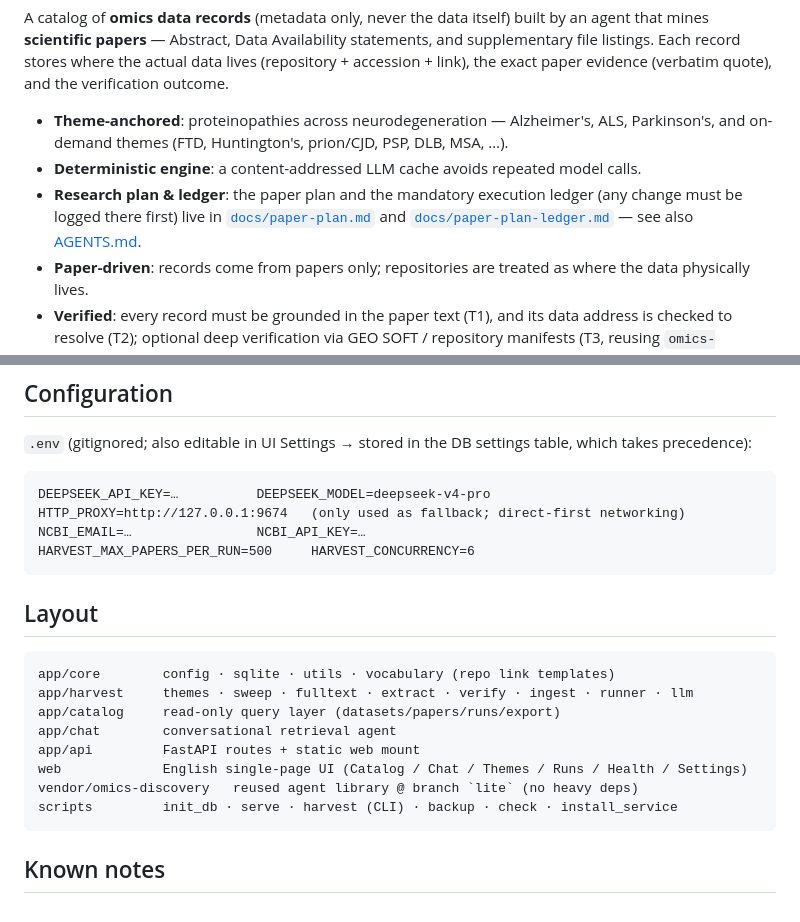
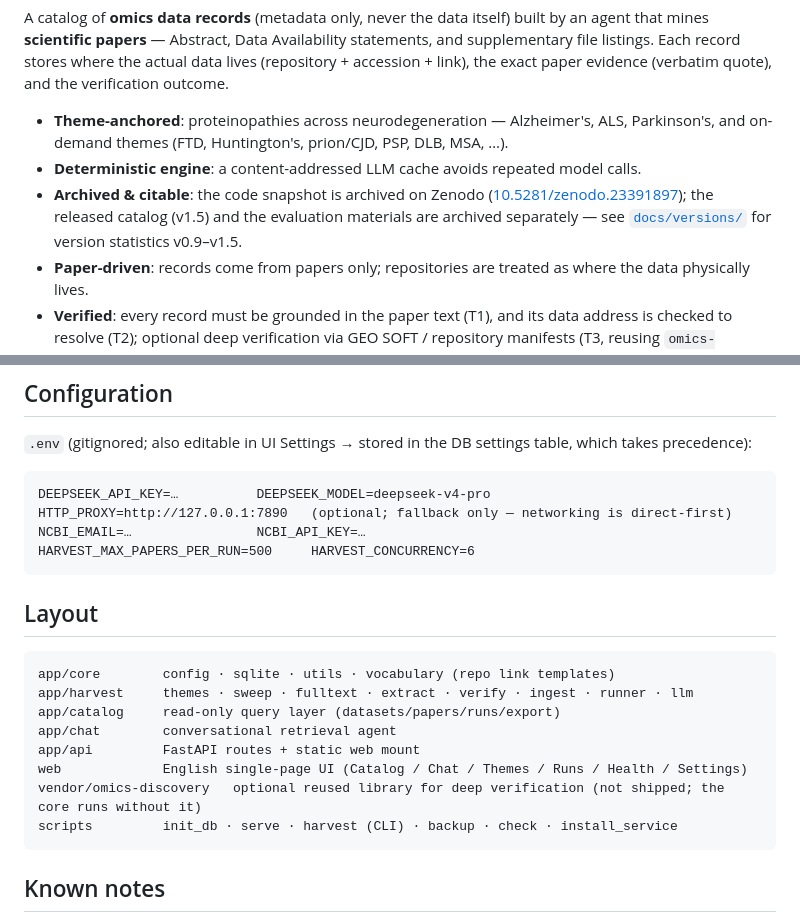
Before and after one commit to zhaoshuh/bioagentdb, a Markdown page: README.md, 2 parts joined by grey strips. Rendered like a GitHub page.

Commit message:
docs: clean-clone usability fixes (README links, preview-compose direct-network default, snapshot DOI anchors)

````diff
--- a/README.md
+++ b/README.md
@@ -9,10 +9,10 @@ verification outcome.
 - **Theme-anchored**: proteinopathies across neurodegeneration — Alzheimer's, ALS,
   Parkinson's, and on-demand themes (FTD, Huntington's, prion/CJD, PSP, DLB, MSA, …).
 - **Deterministic engine**: a content-addressed LLM cache avoids repeated model calls.
-- **Research plan & ledger**: the paper plan and the mandatory execution ledger
-  (any change must be logged there first) live in
-  [`docs/paper-plan.md`](docs/paper-plan.md) and
-  [`docs/paper-plan-ledger.md`](docs/paper-plan-ledger.md) — see also [AGENTS.md](AGENTS.md).
+- **Archived & citable**: the code snapshot is archived on Zenodo
+  ([10.5281/zenodo.23391897](https://doi.org/10.5281/zenodo.23391897)); the released catalog
+  (v1.5) and the evaluation materials are archived separately — see
+  [`docs/versions/`](docs/versions/) for version statistics v0.9–v1.5.
 - **Paper-driven**: records come from papers only; repositories are treated as where
   the data physically lives.
 - **Verified**: every record must be grounded in the paper text (T1), and its data
@@ -138,7 +138,7 @@ which takes precedence):
 
 ```
 DEEPSEEK_API_KEY=…          DEEPSEEK_MODEL=deepseek-v4-pro
-HTTP_PROXY=http://127.0.0.1:9674   (only used as fallback; direct-first networking)
+HTTP_PROXY=http://127.0.0.1:7890   (optional; fallback only — networking is direct-first)
 NCBI_EMAIL=…                NCBI_API_KEY=…
 HARVEST_MAX_PAPERS_PER_RUN=500     HARVEST_CONCURRENCY=6
 ```
@@ -152,7 +152,7 @@ app/catalog     read-only query layer (datasets/papers/runs/export)
 app/chat        conversational retrieval agent
 app/api         FastAPI routes + static web mount
 web             English single-page UI (Catalog / Chat / Themes / Runs / Health / Settings)
-vendor/omics-discovery   reused agent library @ branch `lite` (no heavy deps)
+vendor/omics-discovery   optional reused library for deep verification (not shipped; the core runs without it)
 scripts         init_db · serve · harvest (CLI) · backup · check · install_service
 ```
 
````
